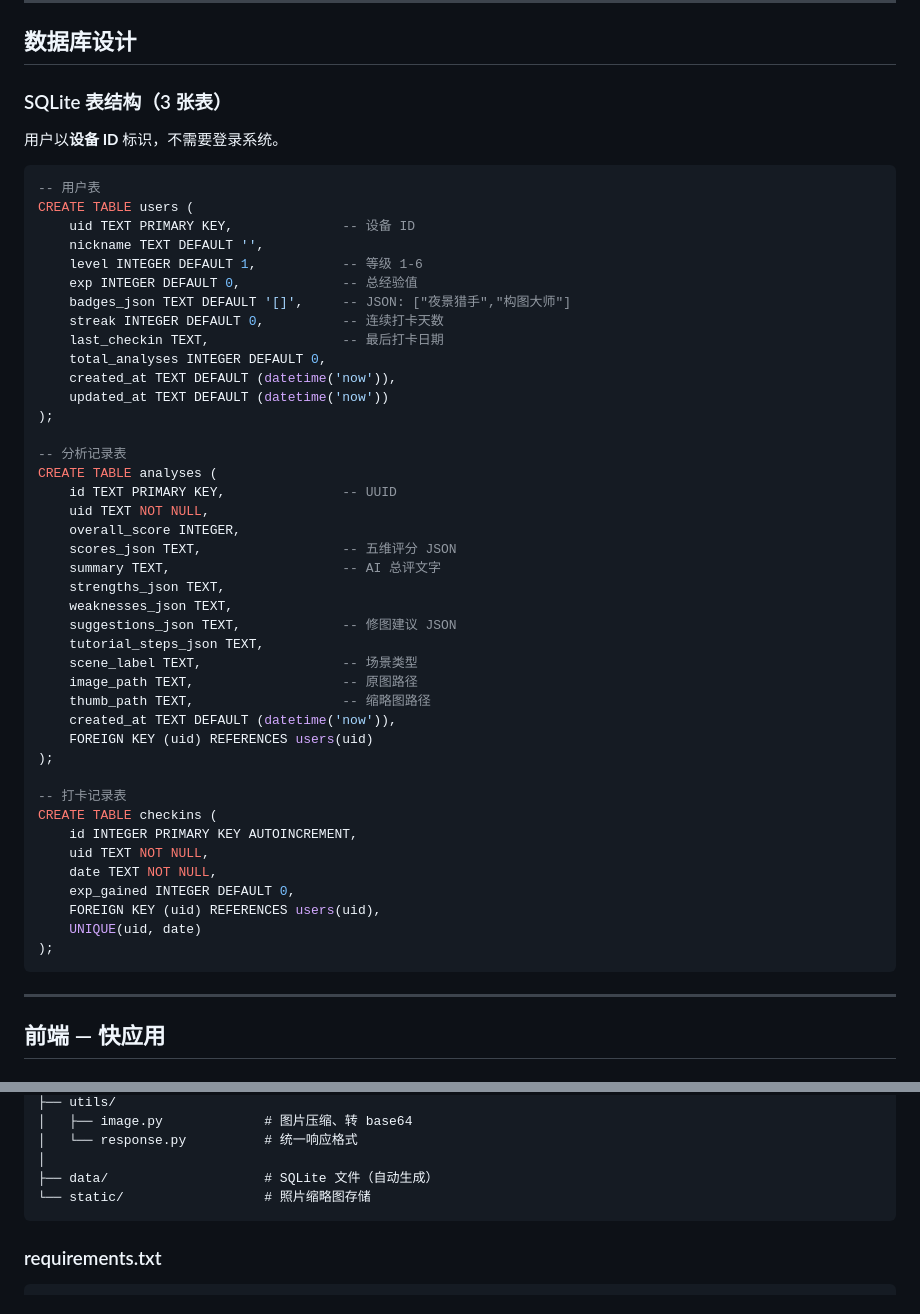
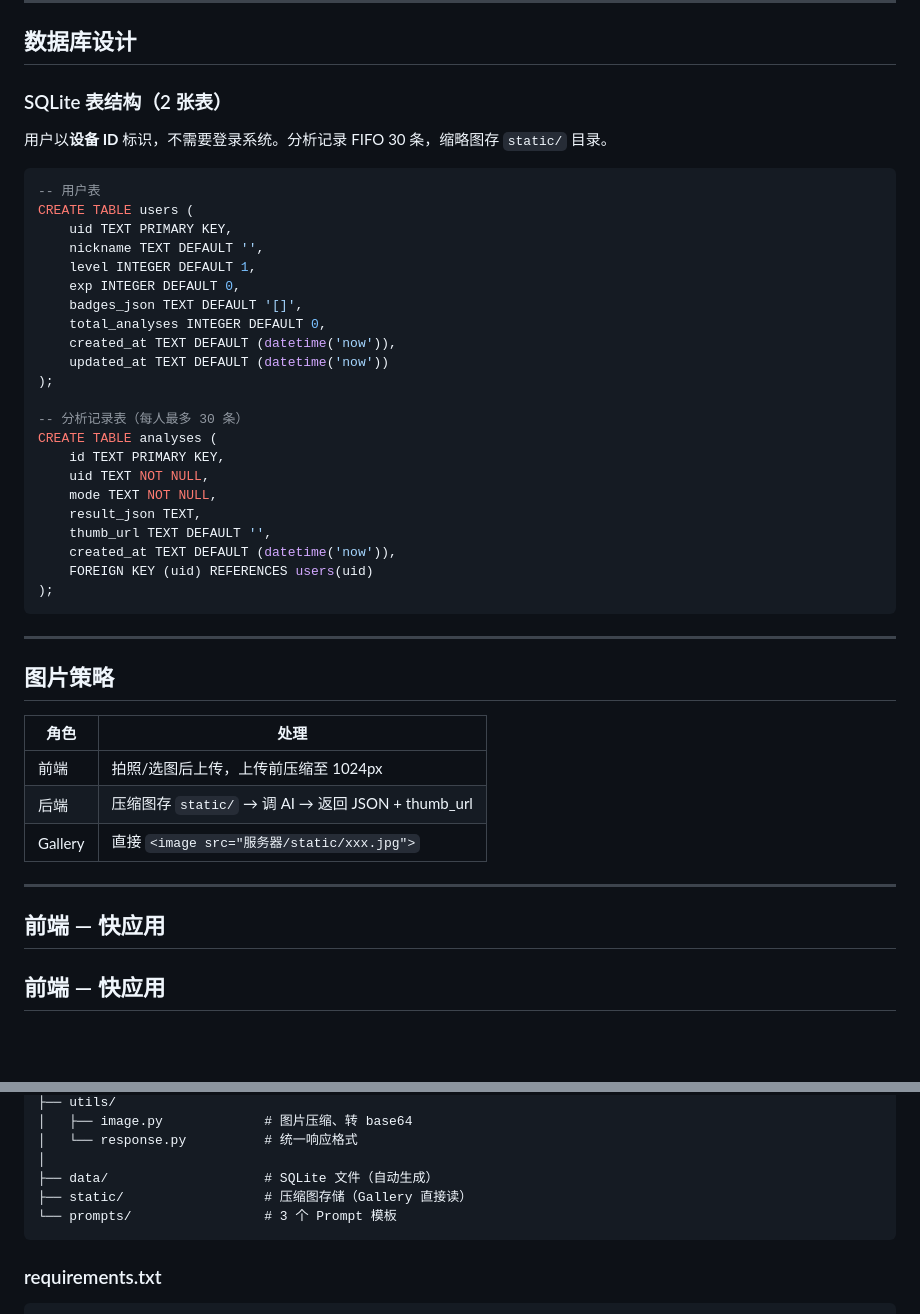
Before and after one commit to Tedd-Chew/Photography-Partner, a Markdown page: ARCHITECTURE.md, 2 parts joined by grey strips. Rendered like a GitHub page; blank space fills up the shorter version.

Commit message:
docs: 架构书更新 — 缩略图云端存储 + 数据库 2 表 + FIFO 30

````diff
--- a/ARCHITECTURE.md
+++ b/ARCHITECTURE.md
@@ -83,56 +83,47 @@
 
 ## 数据库设计
 
-### SQLite 表结构（3 张表）
-
-用户以**设备 ID** 标识，不需要登录系统。
+### SQLite 表结构（2 张表）
+
+用户以**设备 ID** 标识，不需要登录系统。分析记录 FIFO 30 条，缩略图存 `static/` 目录。
 
 ```sql
 -- 用户表
 CREATE TABLE users (
-    uid TEXT PRIMARY KEY,              -- 设备 ID
+    uid TEXT PRIMARY KEY,
     nickname TEXT DEFAULT '',
-    level INTEGER DEFAULT 1,           -- 等级 1-6
-    exp INTEGER DEFAULT 0,             -- 总经验值
-    badges_json TEXT DEFAULT '[]',     -- JSON: ["夜景猎手","构图大师"]
-    streak INTEGER DEFAULT 0,          -- 连续打卡天数
-    last_checkin TEXT,                 -- 最后打卡日期
+    level INTEGER DEFAULT 1,
+    exp INTEGER DEFAULT 0,
+    badges_json TEXT DEFAULT '[]',
     total_analyses INTEGER DEFAULT 0,
     created_at TEXT DEFAULT (datetime('now')),
     updated_at TEXT DEFAULT (datetime('now'))
 );
 
--- 分析记录表
+-- 分析记录表（每人最多 30 条）
 CREATE TABLE analyses (
-    id TEXT PRIMARY KEY,               -- UUID
+    id TEXT PRIMARY KEY,
     uid TEXT NOT NULL,
-    overall_score INTEGER,
-    scores_json TEXT,                  -- 五维评分 JSON
-    summary TEXT,                      -- AI 总评文字
-    strengths_json TEXT,
-    weaknesses_json TEXT,
-    suggestions_json TEXT,             -- 修图建议 JSON
-    tutorial_steps_json TEXT,
-    scene_label TEXT,                  -- 场景类型
-    image_path TEXT,                   -- 原图路径
-    thumb_path TEXT,                   -- 缩略图路径
+    mode TEXT NOT NULL,
+    result_json TEXT,
+    thumb_url TEXT DEFAULT '',
     created_at TEXT DEFAULT (datetime('now')),
     FOREIGN KEY (uid) REFERENCES users(uid)
 );
-
--- 打卡记录表
-CREATE TABLE checkins (
-    id INTEGER PRIMARY KEY AUTOINCREMENT,
-    uid TEXT NOT NULL,
-    date TEXT NOT NULL,
-    exp_gained INTEGER DEFAULT 0,
-    FOREIGN KEY (uid) REFERENCES users(uid),
-    UNIQUE(uid, date)
-);
-```
-
----
-
+```
+
+---
+## 图片策略
+
+| 角色 | 处理 |
+|------|------|
+| 前端 | 拍照/选图后上传，上传前压缩至 1024px |
+| 后端 | 压缩图存 `static/` → 调 AI → 返回 JSON + thumb_url |
+| Gallery | 直接 `<image src="服务器/static/xxx.jpg">` |
+
+---
+
+## 前端 — 快应用
 ## 前端 — 快应用
 
 ### 目录结构
@@ -980,7 +971,8 @@ server/
 │   └── response.py          # 统一响应格式
 │
 ├── data/                    # SQLite 文件（自动生成）
-└── static/                  # 照片缩略图存储
+├── static/                  # 压缩图存储（Gallery 直接读）
+└── prompts/                 # 3 个 Prompt 模板
 ```
 
 ### requirements.txt
````
